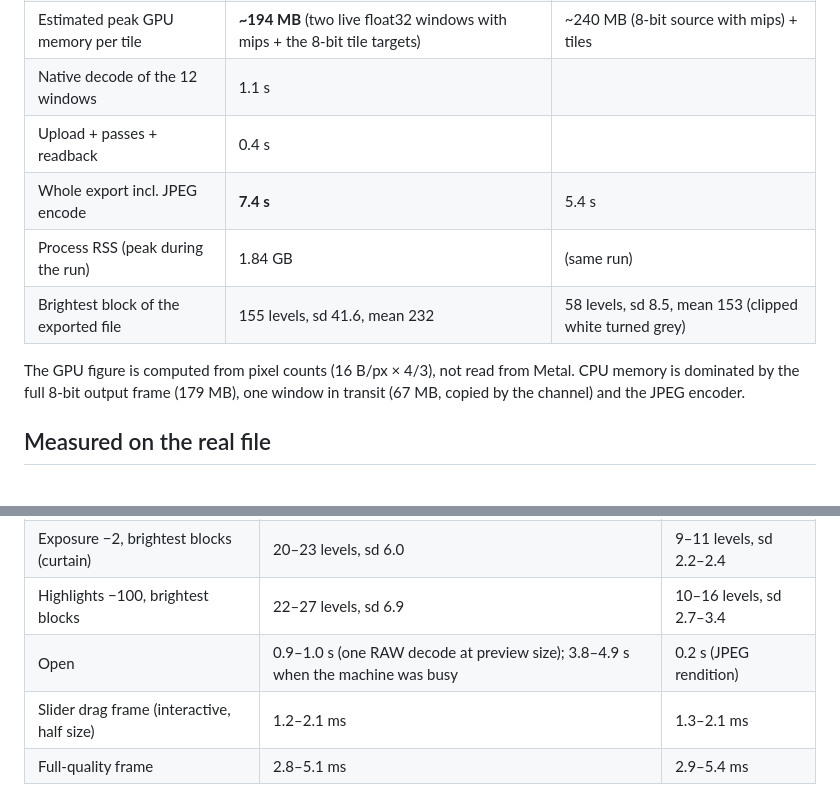
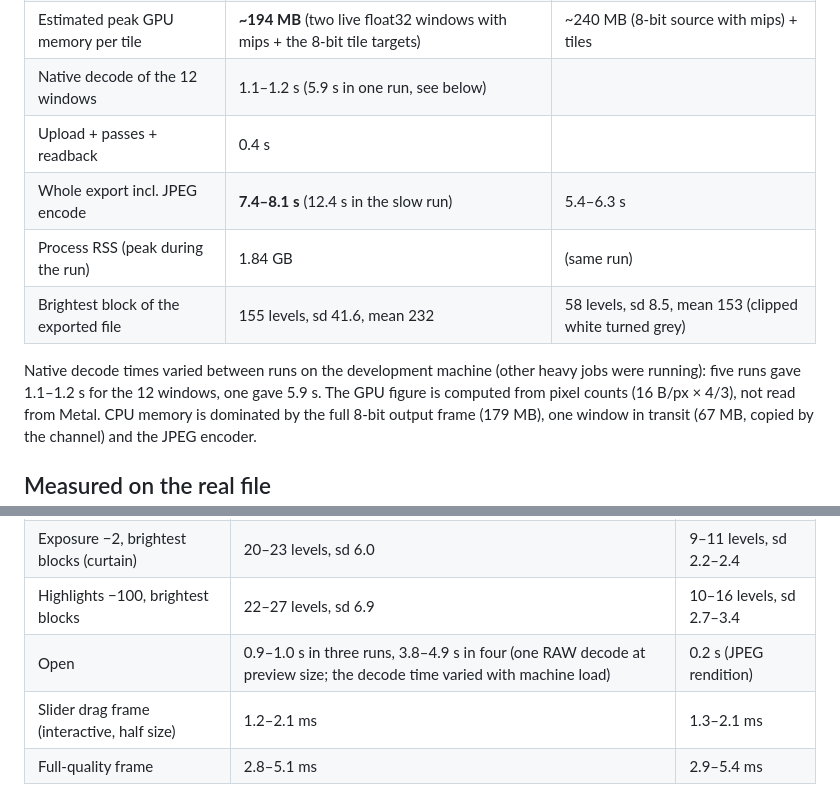
Before and after one commit to Fred-In-tech/lumen, a Markdown page: docs/HIGH_BIT_DEPTH.md, 2 parts joined by grey strips. Drawn GitHub-style.

Commit message:
docs: float path timings as measured ranges
Co-Authored-By: Claude Fable 5.1 <noreply@anthropic.com>

```diff
--- a/docs/HIGH_BIT_DEPTH.md
+++ b/docs/HIGH_BIT_DEPTH.md
@@ -236,13 +236,15 @@ only happens with extreme warp ranges.
 | Tiles | 12 of 2048² | 12 of 2048² |
 | Largest source window | 4.2 MP (67 MB as float32) | (whole photo: 45 MP, 179 MB + mips on the GPU) |
 | Estimated peak GPU memory per tile | **~194 MB** (two live float32 windows with mips + the 8-bit tile targets) | ~240 MB (8-bit source with mips) + tiles |
-| Native decode of the 12 windows | 1.1 s | |
+| Native decode of the 12 windows | 1.1–1.2 s (5.9 s in one run, see below) | |
 | Upload + passes + readback | 0.4 s | |
-| Whole export incl. JPEG encode | **7.4 s** | 5.4 s |
+| Whole export incl. JPEG encode | **7.4–8.1 s** (12.4 s in the slow run) | 5.4–6.3 s |
 | Process RSS (peak during the run) | 1.84 GB | (same run) |
 | Brightest block of the exported file | 155 levels, sd 41.6, mean 232 | 58 levels, sd 8.5, mean 153 (clipped white turned grey) |
 
-The GPU figure is computed from pixel counts (16 B/px × 4/3), not read
+Native decode times varied between runs on the development machine (other
+heavy jobs were running): five runs gave 1.1–1.2 s for the 12 windows, one
+gave 5.9 s. The GPU figure is computed from pixel counts (16 B/px × 4/3), not read
 from Metal. CPU memory is dominated by the full 8-bit output frame
 (179 MB), one window in transit (67 MB, copied by the channel) and the JPEG
 encoder.
@@ -259,7 +261,7 @@ light bulb and a white curtain in frame), preview 1708 × 2560:
 | Highlights −100, same block | **113 levels, sd 39.8** | 55 levels, sd 7.8 |
 | Exposure −2, brightest blocks (curtain) | 20–23 levels, sd 6.0 | 9–11 levels, sd 2.2–2.4 |
 | Highlights −100, brightest blocks | 22–27 levels, sd 6.9 | 10–16 levels, sd 2.7–3.4 |
-| Open | 0.9–1.0 s (one RAW decode at preview size); 3.8–4.9 s when the machine was busy | 0.2 s (JPEG rendition) |
+| Open | 0.9–1.0 s in three runs, 3.8–4.9 s in four (one RAW decode at preview size; the decode time varied with machine load) | 0.2 s (JPEG rendition) |
 | Slider drag frame (interactive, half size) | 1.2–2.1 ms | 1.3–2.1 ms |
 | Full-quality frame | 2.8–5.1 ms | 2.9–5.4 ms |
 
```
Also changed, not shown: docs/PHASE2.md (+1 -1 lines).
